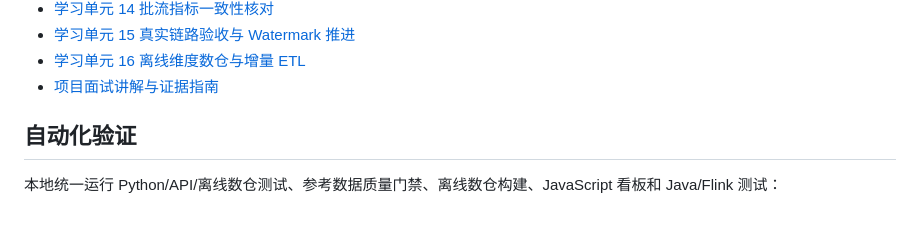
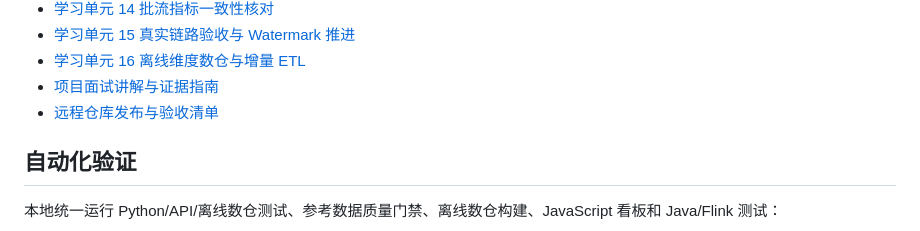
Before and after one commit to ZliY221/Real-time-data-warehouse-and-business-analysis-platform-for-e-commerce, a Markdown page: README.md, the part around the change. GitHub-like rendering.

Commit message:
docs: add remote release verification checklist

```diff
--- a/README.md
+++ b/README.md
@@ -145,6 +145,7 @@ python -m unittest discover -s tests -v
 - [学习单元 15 真实链路验收与 Watermark 推进](docs/study-15-end-to-end-acceptance.md)
 - [学习单元 16 离线维度数仓与增量 ETL](docs/study-16-offline-dimensional-warehouse.md)
 - [项目面试讲解与证据指南](docs/interview-guide.md)
+- [远程仓库发布与验收清单](docs/publishing-checklist.md)
 
 ## 自动化验证
 
```
Also changed, not shown: docs/publishing-checklist.md (added, +80 -0 lines).
